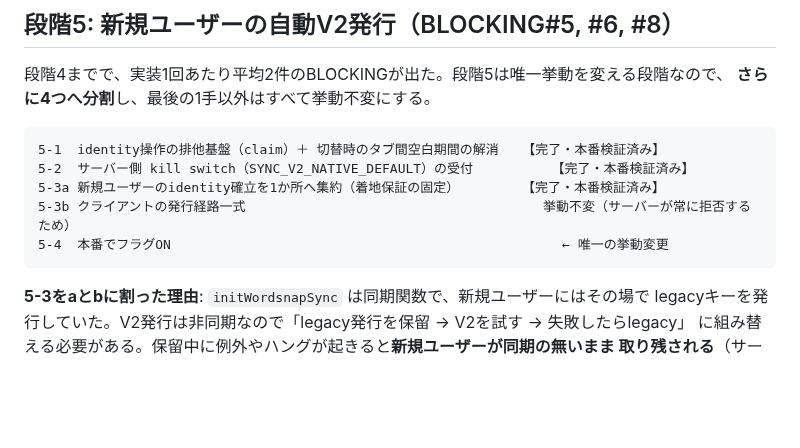
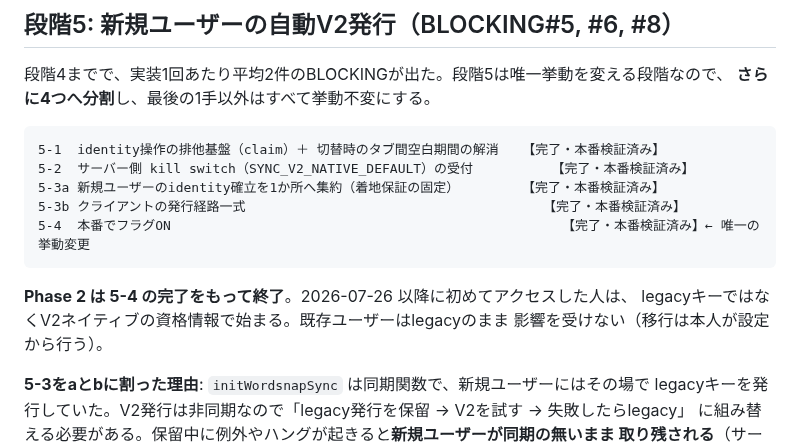
Before and after one commit to oisora0124/wordsnap-quiz, a Markdown page: github-upload/docs/sync-v2-phase2-plan.md, the part around one of its changes. Rendered like a GitHub page; blank space fills up the shorter version.

````diff
--- a/github-upload/docs/sync-v2-phase2-plan.md
+++ b/github-upload/docs/sync-v2-phase2-plan.md
@@ -410,9 +410,13 @@ Codexの敵対的レビューを5周実施。1〜4周目は `NO_GO`（合計BLOC
 5-1  identity操作の排他基盤（claim）＋ 切替時のタブ間空白期間の解消   【完了・本番検証済み】
 5-2  サーバー側 kill switch（SYNC_V2_NATIVE_DEFAULT）の受付          【完了・本番検証済み】
 5-3a 新規ユーザーのidentity確立を1か所へ集約（着地保証の固定）        【完了・本番検証済み】
-5-3b クライアントの発行経路一式                                      挙動不変（サーバーが常に拒否するため）
-5-4  本番でフラグON                                                  ← 唯一の挙動変更
+5-3b クライアントの発行経路一式                                      【完了・本番検証済み】
+5-4  本番でフラグON                                                  【完了・本番検証済み】← 唯一の挙動変更
 ```
+
+**Phase 2 は 5-4 の完了をもって終了**。2026-07-26 以降に初めてアクセスした人は、
+legacyキーではなくV2ネイティブの資格情報で始まる。既存ユーザーはlegacyのまま
+影響を受けない（移行は本人が設定から行う）。
 
 **5-3をaとbに割った理由**: `initWordsnapSync` は同期関数で、新規ユーザーにはその場で
 legacyキーを発行していた。V2発行は非同期なので「legacy発行を保留 → V2を試す → 失敗したらlegacy」
````
Also changed, not shown: other parts of github-upload/docs/sync-v2-phase2-plan.md (+31 -0 lines).
